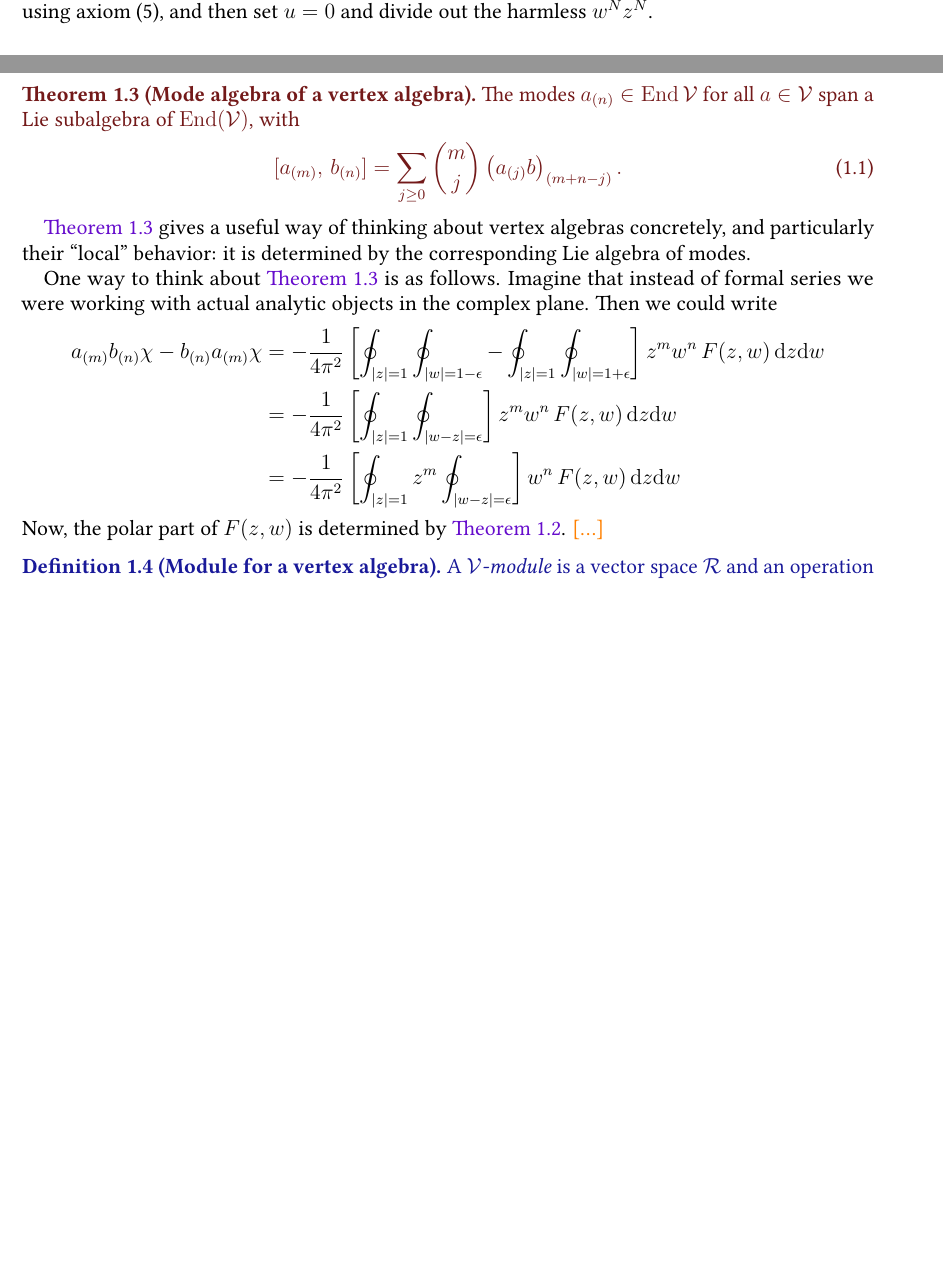
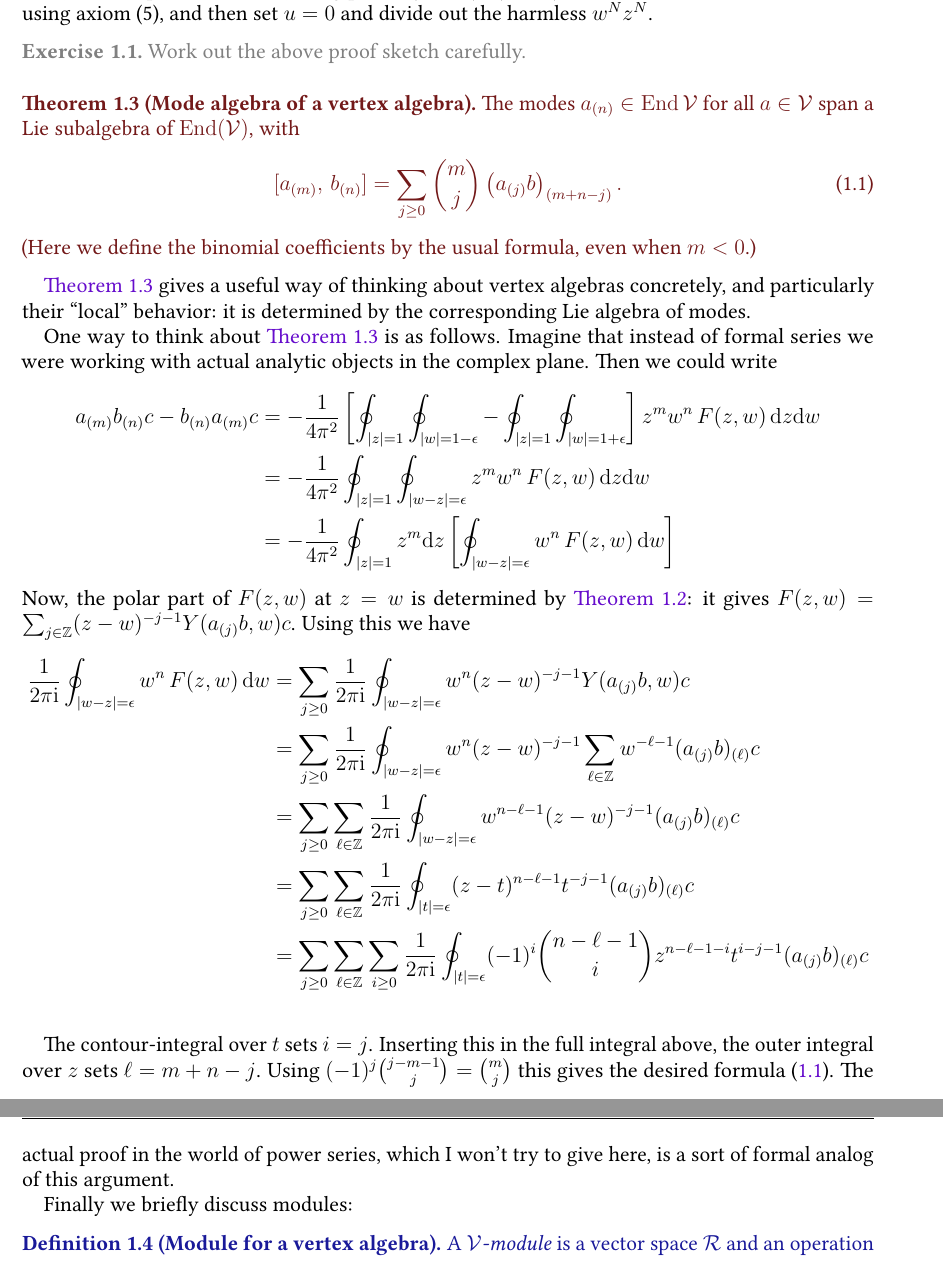
Before and after one commit to neitzke/conformal-blocks, a LaTeX paper (conformal-blocks.tex): two parts of pages 2 and 3 of 17 before the commit and two parts of pages 3 and 4 of 17 after it, joined at a grey line, cut so that both start at the same text, the shorter picture padded with empty space. Compiled offline with pdfLaTeX.

Commit message:
more cleanup on vertex alg

```diff
--- a/conformal-blocks.tex
+++ b/conformal-blocks.tex
@@ -638,6 +652,10 @@ a big power $(u-w)^N (u-z)^N$, then the commutation is
 allowed using axiom (5), and then set $u = 0$ and divide
 out the harmless $w^N z^N$.
 
+\begin{exercise}
+Work out the above proof sketch carefully.
+\end{exercise}
+
 
 
 % Its proof follows a chain of lemmas:
@@ -666,6 +684,8 @@ a Lie subalgebra of $\End(\vertex)$, with
 [a_{(m)},\,b_{(n)}]
 = \sum_{j\ge 0} \binom{m}{j}\,\bigl(a_{(j)}b\bigr)_{(m+n-j)} \, .
 \end{equation}
+(Here we define the binomial coefficients
+by the usual formula, even when $m < 0$.)
 % (Hint: represent the modes of $a$ and $b$ as contour integrals
 % around $z=0$. Then calculate by residues at $z=w$.
 % Start with the simplest case where the only
@@ -681,12 +701,34 @@ is as follows. Imagine that instead of formal series we
 were working with actual analytic objects in the complex plane.
 Then we could write
 \begin{align}
-a_{(m)} b_{(n)} \chi - b_{(n)} a_{(m)} \chi &= - \frac{1}{4 \pi^2} \left[  \oint_{\abs{z}=1} \oint_{\abs{w} = 1-\eps} - \oint_{\abs{z}=1} \oint_{\abs{w} = 1+\eps} \right]z^m w^n \, F(z,w) \, \de z \de w \\
-&= - \frac{1}{4 \pi^2} \left[  \oint_{\abs{z}=1} \oint_{\abs{w-z} = \eps} \right]z^m w^n \, F(z,w) \, \de z \de w \\
-&= - \frac{1}{4 \pi^2} \left[  \oint_{\abs{z}=1} z^m \oint_{\abs{w-z} = \eps} \right] w^n \, F(z,w) \, \de z \de w
+a_{(m)} b_{(n)} c - b_{(n)} a_{(m)} c &= - \frac{1}{4 \pi^2} \left[  \oint_{\abs{z}=1} \oint_{\abs{w} = 1-\eps} - \oint_{\abs{z}=1} \oint_{\abs{w} = 1+\eps} \right]z^m w^n \, F(z,w) \, \de z \de w \\
+&= - \frac{1}{4 \pi^2}  \oint_{\abs{z}=1} \oint_{\abs{w-z} = \eps} z^m w^n \, F(z,w) \, \de z \de w \\
+&= - \frac{1}{4 \pi^2}  \oint_{\abs{z}=1} z^m \de z  \left[\oint_{\abs{w-z} = \eps} w^n \, F(z,w) \, \de w \right]
 \end{align}
-Now, the polar part of $F(z,w)$ is determined by
-\autoref{thm:vertex-algebra-associativity}. \fixme{...}
+Now, the polar part of $F(z,w)$ at $z=w$ is determined by
+\autoref{thm:vertex-algebra-associativity}: it gives
+$F(z,w) = \sum_{j \in \bbZ} (z-w)^{-j-1} Y(a_{(j)}b,w) c$.
+Using this
+we have
+\begin{align}
+  \frac{1}{2 \pi \I} \oint_{\abs{w-z} = \eps} w^n \, F(z,w) \, \de w &= \sum_{j \ge 0} \frac{1}{2 \pi \I} \oint_{\abs{w-z} = \eps} w^n (z-w)^{-j-1} Y(a_{(j)}b,w) c \\
+  &= \sum_{j \ge 0} \frac{1}{2 \pi \I} \oint_{\abs{w-z} = \eps} w^n (z-w)^{-j-1} \sum_{\ell \in \bbZ} w^{-\ell-1} (a_{(j)}b)_{(\ell)} c \\
+  &= \sum_{j \ge 0}  \sum_{\ell \in \bbZ} \frac{1}{2 \pi \I} \oint_{\abs{w-z} = \eps} w^{n-\ell-1} (z-w)^{-j-1} (a_{(j)}b)_{(\ell)} c \\
+  &= \sum_{j \ge 0}  \sum_{\ell \in \bbZ} \frac{1}{2 \pi \I} \oint_{\abs{t} = \eps} (z-t)^{n-\ell-1} t^{-j-1} (a_{(j)}b)_{(\ell)} c \\
+  &= \sum_{j \ge 0}  \sum_{\ell \in \bbZ} \sum_{i \ge 0} \frac{1}{2 \pi \I} \oint_{\abs{t} = \eps} (-1)^i \binom{n-\ell-1}{i} z^{n-\ell-1-i} t^{i-j-1} (a_{(j)}b)_{(\ell)} c
+\end{align}
+
+% \begin{align}
+%   &= - \frac{1}{4 \pi^2} \left[  \oint_{\abs{z}=1} z^m \oint_{\abs{w-z} = \eps} \right] w^n \, \sum_{j \ge 0} (z-w)^{-j-1} Y(a_{(j)}b, w) c \, \de z \, \de w \\
+%   &= - \sum_{j \ge 0}  \frac{1}{4 \pi^2} \left[  \oint_{\abs{z}=1} z^m \oint_{\abs{w-z} = \eps} \right] w^n \, (z-w)^{-j-1} Y(a_{(j)}b, w) c \, \de z \, \de w
+% \end{align}
+The contour-integral over $t$ sets $i=j$. Inserting this in
+the full integral above, the outer integral over $z$ sets $\ell = m+n-j$. Using $(-1)^j \binom{j-m-1}{j} = \binom{m}{j}$ this gives the desired formula \eqref{eq:mode-algebra}.
+The actual proof in the world of power series, which
+I won't try to give here, is a sort of
+formal analog of this argument.
+
+Finally we briefly discuss modules:
 
 \begin{defn}[Module for a vertex algebra]
 A \ti{$\vertex$-module} is a vector space $\vrep$
```
Also changed, not shown: conformal-blocks.tex (36 more changed lines).
